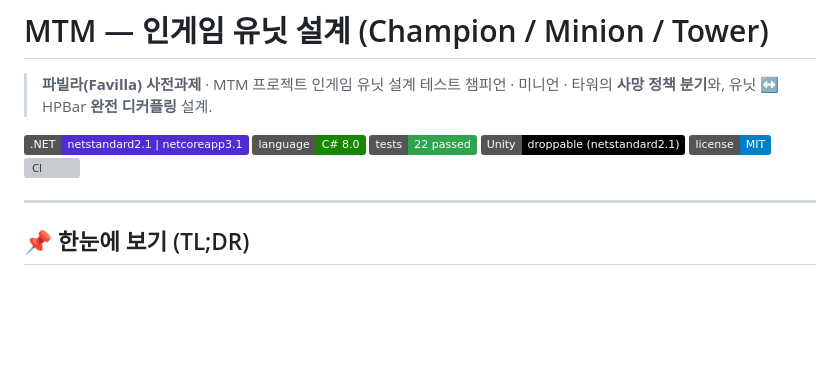
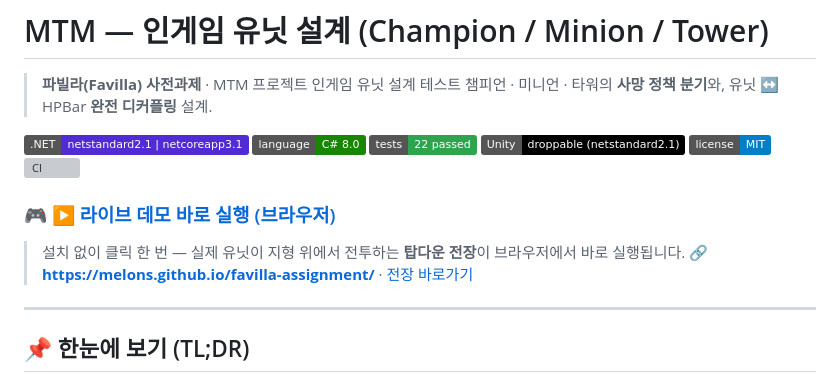
Before and after one commit to MelonS/favilla-assignment, a Markdown page: README.md, the part around the change. Rendered like a GitHub page; badges without logos; blank space fills up the shorter version; grey boxes are pictures that could not be loaded.

Commit message:
docs: README 상단에 라이브 데모(GitHub Pages) 링크 추가
Co-Authored-By: Claude Opus 4.8 (1M context) <noreply@anthropic.com>

```diff
--- a/README.md
+++ b/README.md
@@ -11,6 +11,11 @@
   <img src="https://img.shields.io/badge/license-MIT-blue" alt="MIT">
   <a href="https://github.com/MelonS/favilla-assignment/actions/workflows/ci.yml"><img src="https://github.com/MelonS/favilla-assignment/actions/workflows/ci.yml/badge.svg" alt="CI"></a>
 </p>
+
+### 🎮 [▶ 라이브 데모 바로 실행 (브라우저)](https://melons.github.io/favilla-assignment/)
+
+> 설치 없이 클릭 한 번 — 실제 유닛이 지형 위에서 전투하는 **탑다운 전장**이 브라우저에서 바로 실행됩니다.
+> 🔗 **https://melons.github.io/favilla-assignment/**  ·  [전장 바로가기](https://melons.github.io/favilla-assignment/design/simulator/index.html)
 
 ---
 
```
